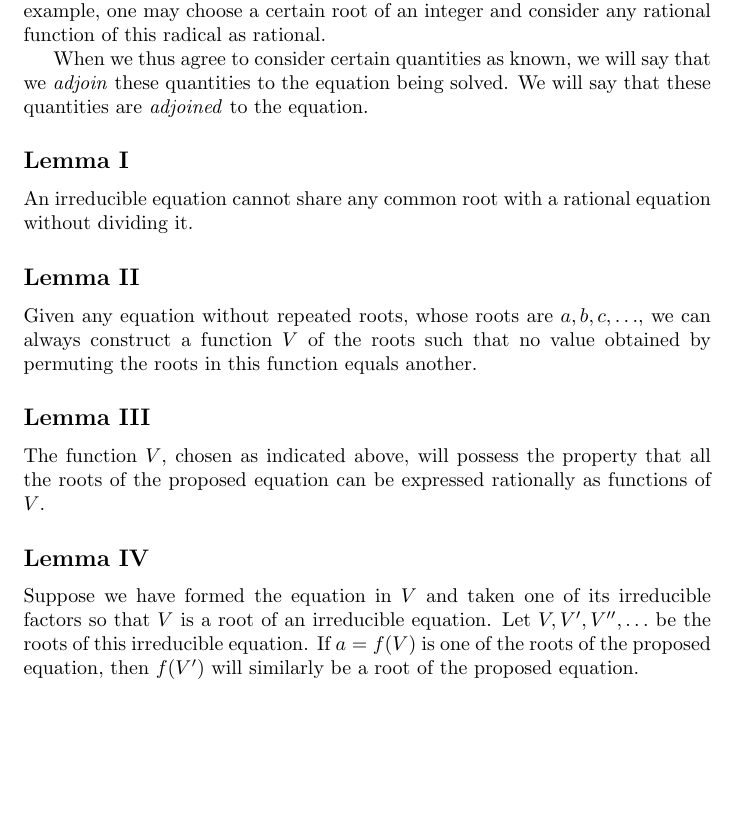
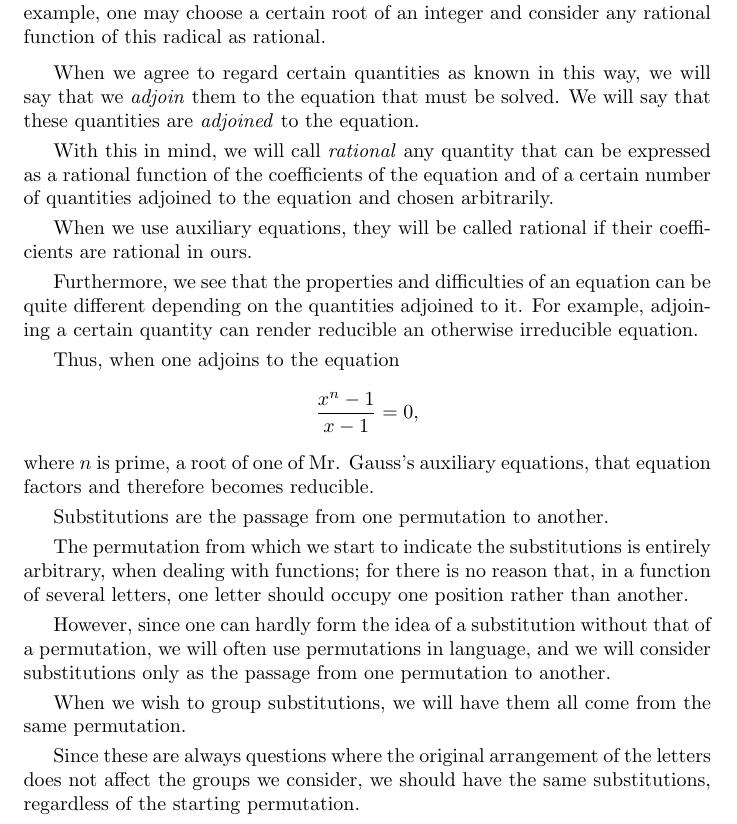
Before and after one commit to BrandMeredith/galois-translation-premier-memoire, a LaTeX document (main.tex): part of page 2 of 2, cut so that both start at the same text, the shorter picture padded with empty space. Compiled offline with pdfLaTeX.

Commit message:
Updates from Overleaf

```diff
--- a/main.tex
+++ b/main.tex
@@ -40,22 +40,51 @@ When \textit{all} the coefficients of an equation are numerical and rational, th
 
 However, when the coefficients of an equation are not all numerical and rational, a \textit{rational divisor} must be understood as a divisor whose coefficients can be expressed as rational functions of the proposed equation's coefficients.
 
->>>>>
-
 Furthermore, we may agree to consider as rational any rational function of certain quantities that are determined and assumed to be known \textit{a priori}. For example, one may choose a certain root of an integer and consider any rational function of this radical as rational.
 
-When we thus agree to consider certain quantities as known, we will say that we \textit{adjoin} these quantities to the equation being solved. We will say that these quantities are \textit{adjoined} to the equation.
+\medskip
 
-\subsection*{Lemma I}
-An irreducible equation cannot share any common root with a rational equation without dividing it.
+When we agree to regard certain quantities as known in this way, we will say that we \emph{adjoin} them to the equation that must be solved. We will say that these quantities are \emph{adjoined} to the equation.
 
-\subsection*{Lemma II}
-Given any equation without repeated roots, whose roots are $a, b, c, \ldots$, we can always construct a function $V$ of the roots such that no value obtained by permuting the roots in this function equals another.
+\smallskip
 
-\subsection*{Lemma III}
-The function $V$, chosen as indicated above, will possess the property that all the roots of the proposed equation can be expressed rationally as functions of $V$.
+With this in mind, we will call \emph{rational} any quantity that can be expressed as a rational function of the coefficients of the equation and of a certain number of quantities adjoined to the equation and chosen arbitrarily.
 
-\subsection*{Lemma IV}
-Suppose we have formed the equation in $V$ and taken one of its irreducible factors so that $V$ is a root of an irreducible equation. Let $V, V', V'', \ldots$ be the roots of this irreducible equation. If $a = f(V)$ is one of the roots of the proposed equation, then $f(V')$ will similarly be a root of the proposed equation.
+\smallskip
+
+When we use auxiliary equations, they will be called rational if their coefficients are rational in ours.
+
+\smallskip
+
+Furthermore, we see that the properties and difficulties of an equation can be quite different depending on the quantities adjoined to it. For example, adjoining a certain quantity can render reducible an otherwise irreducible equation.
+
+\smallskip
+
+Thus, when one adjoins to the equation
+\[
+\frac{x^n - 1}{x-1} = 0,
+\]
+where $n$ is prime, a root of one of Mr. Gauss's auxiliary equations, that equation factors and therefore becomes reducible.
+
+\smallskip
+
+Substitutions are the passage from one permutation to another.
+
+\smallskip
+
+The permutation from which we start to indicate the substitutions is entirely arbitrary, when dealing with functions; for there is no reason that, in a function of several letters, one letter should occupy one position rather than another.
+
+\smallskip
+
+However, since one can hardly form the idea of a substitution without that of a permutation, we will often use permutations in language, and we will consider substitutions only as the passage from one permutation to another.
+
+\smallskip
+
+When we wish to group substitutions, we will have them all come from the same permutation.
+
+\smallskip
+
+Since these are always questions where the original arrangement of the letters does not affect the groups we consider, we should have the same substitutions, regardless of the starting permutation.
+
 
 \end{document}
```
